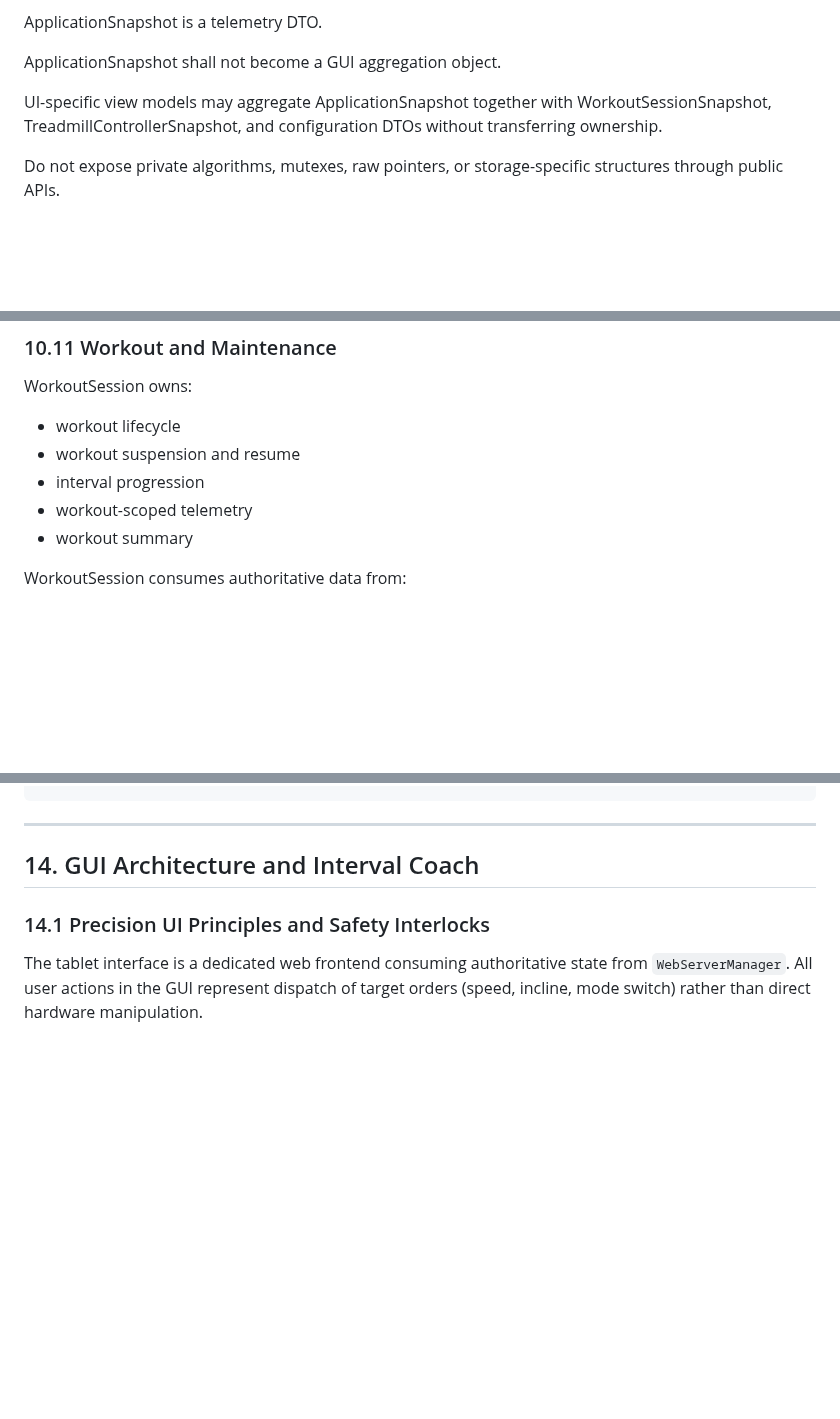
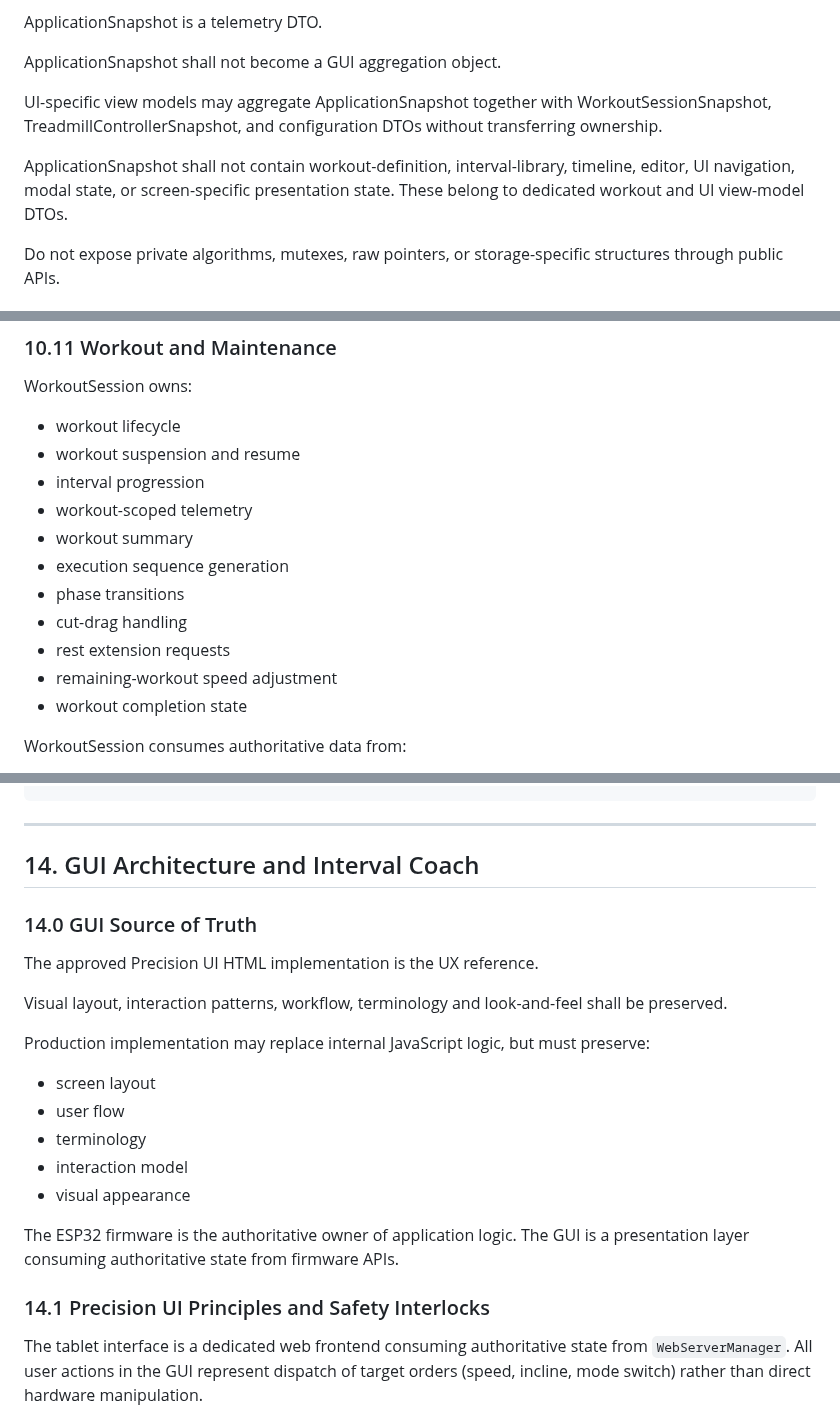
Before and after one commit to Kleiveland/StrideControl, a Markdown page: DESIGN_GUIDE.md, 3 parts joined by grey strips. GitHub-like rendering; blank space fills up the shorter version.

```diff
--- a/DESIGN_GUIDE.md
+++ b/DESIGN_GUIDE.md
@@ -930,6 +930,8 @@ ApplicationSnapshot shall not become a GUI aggregation object.
 
 UI-specific view models may aggregate ApplicationSnapshot together with WorkoutSessionSnapshot, TreadmillControllerSnapshot, and configuration DTOs without transferring ownership.
 
+ApplicationSnapshot shall not contain workout-definition, interval-library, timeline, editor, UI navigation, modal state, or screen-specific presentation state. These belong to dedicated workout and UI view-model DTOs.
+
 Do not expose private algorithms, mutexes, raw pointers, or storage-specific structures through public APIs.
 
 ### 10.7 Diagnostics Core
@@ -1039,6 +1041,12 @@ WorkoutSession owns:
 - interval progression
 - workout-scoped telemetry
 - workout summary
+- execution sequence generation
+- phase transitions
+- cut-drag handling
+- rest extension requests
+- remaining-workout speed adjustment
+- workout completion state
 
 WorkoutSession consumes authoritative data from:
 
@@ -1275,6 +1318,22 @@ FTMS:
 ---
 
 ## 14. GUI Architecture and Interval Coach
+
+### 14.0 GUI Source of Truth
+
+The approved Precision UI HTML implementation is the UX reference.
+
+Visual layout, interaction patterns, workflow, terminology and look-and-feel shall be preserved.
+
+Production implementation may replace internal JavaScript logic, but must preserve:
+
+- screen layout
+- user flow
+- terminology
+- interaction model
+- visual appearance
+
+The ESP32 firmware is the authoritative owner of application logic. The GUI is a presentation layer consuming authoritative state from firmware APIs.
 
 ### 14.1 Precision UI Principles and Safety Interlocks
 
```
Also changed, not shown: other parts of DESIGN_GUIDE.md (+46 -7 lines).
